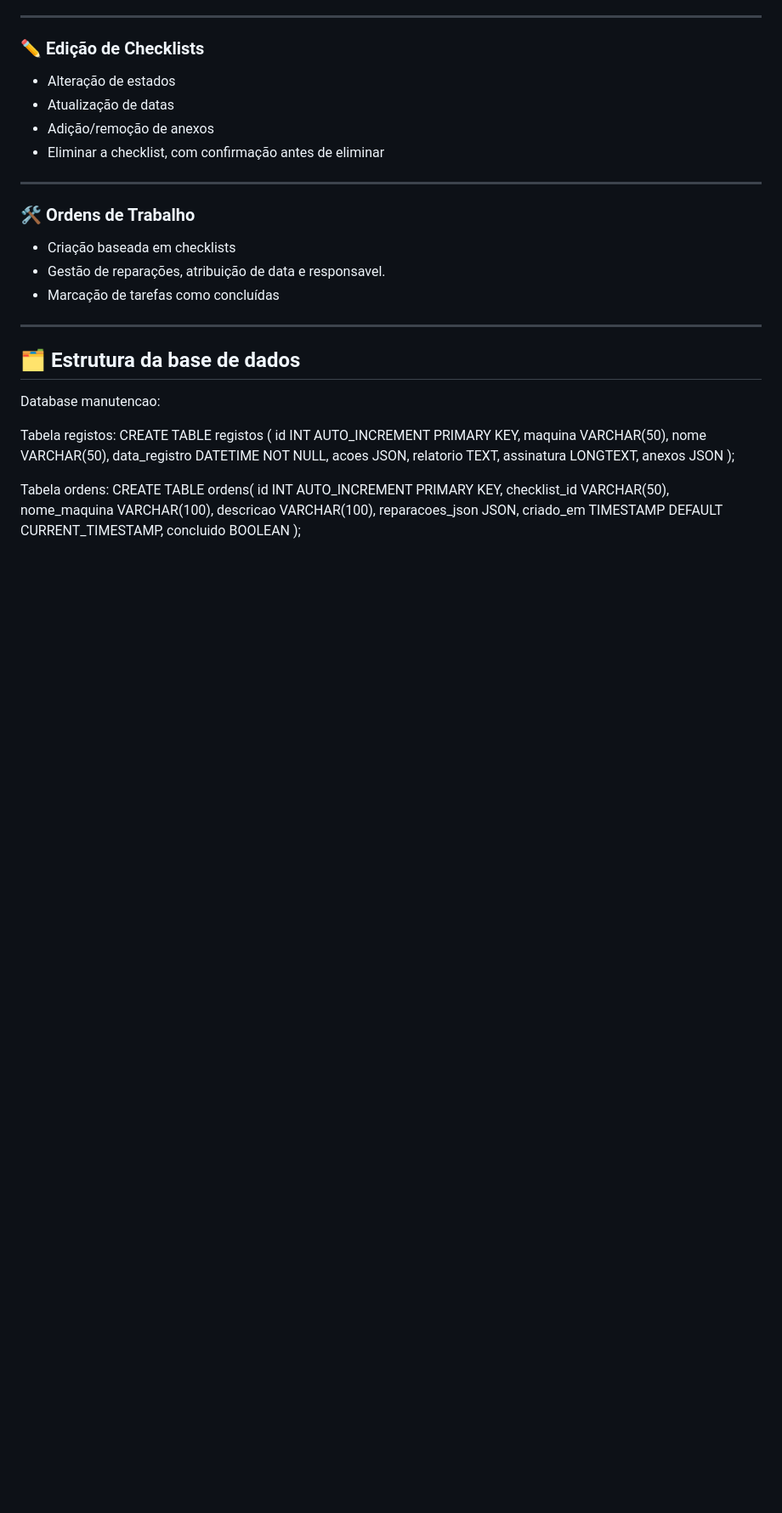
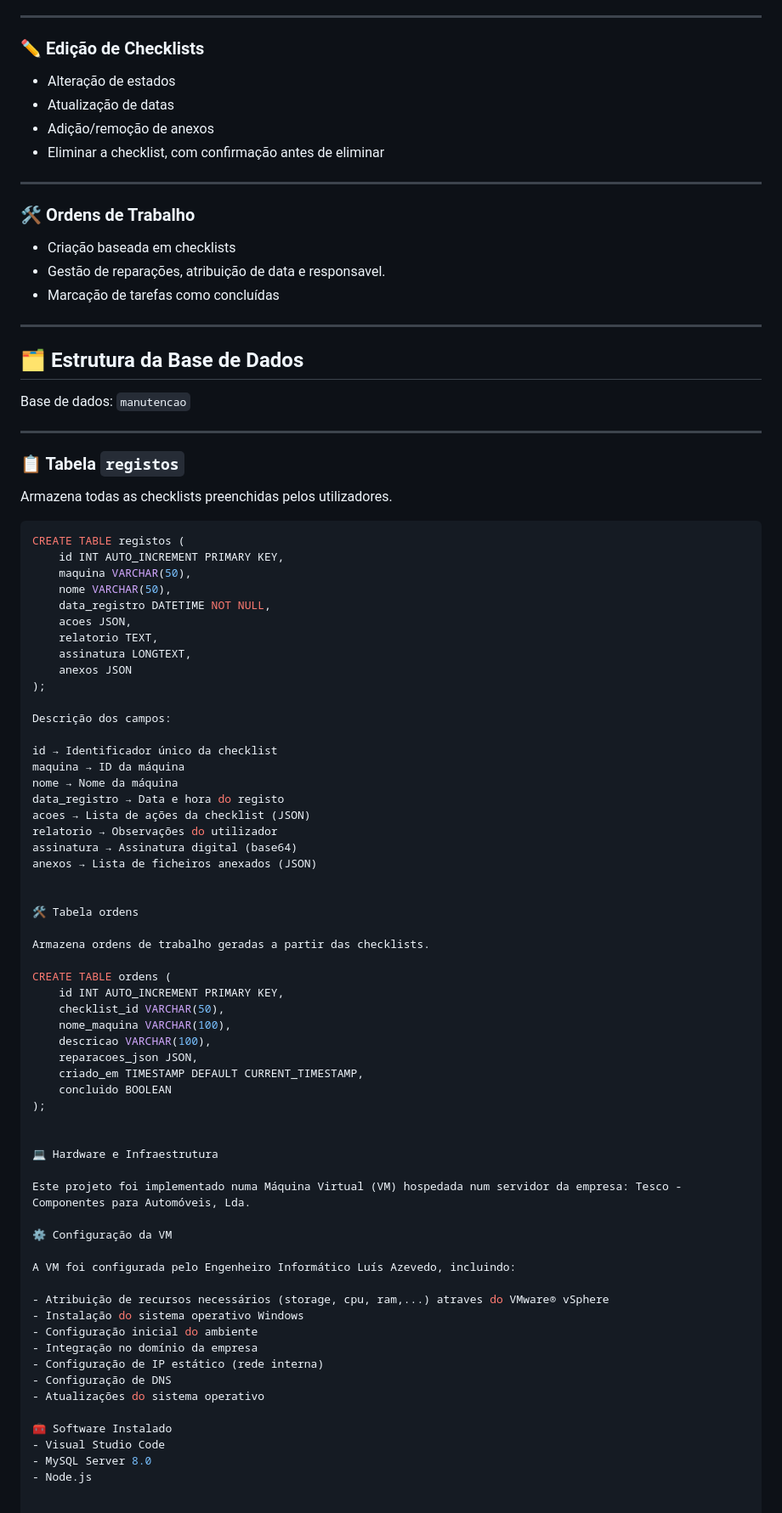
Before and after one commit to LuisAzevedoGit/Software, a Markdown page: Checklist manutencao/readme.md, the part around one of its changes. Shown at 85% size. Rendered like a GitHub page; blank space fills up the shorter version.

````diff
--- a/Checklist manutencao/readme.md
+++ b/Checklist manutencao/readme.md
@@ -110,28 +111,71 @@ O sistema foi desenvolvido com o objetivo de digitalizar processos que normalmen
 
 ---
 
-## 🗂️ Estrutura da base de dados
-Database manutencao:
+## 🗂️ Estrutura da Base de Dados
 
-Tabela registos:
+Base de dados: `manutencao`
+
+---
+
+### 📋 Tabela `registos`
+Armazena todas as checklists preenchidas pelos utilizadores.
+
+```sql
 CREATE TABLE registos (
     id INT AUTO_INCREMENT PRIMARY KEY,
     maquina VARCHAR(50),
-nome VARCHAR(50),
+    nome VARCHAR(50),
     data_registro DATETIME NOT NULL,
     acoes JSON,
     relatorio TEXT,
     assinatura LONGTEXT,
-anexos JSON
+    anexos JSON
 );
 
-Tabela ordens:
-CREATE TABLE ordens(
-id INT AUTO_INCREMENT PRIMARY KEY,
-checklist_id VARCHAR(50),
-nome_maquina VARCHAR(100),
-descricao VARCHAR(100),
-reparacoes_json JSON,
-criado_em TIMESTAMP DEFAULT CURRENT_TIMESTAMP,
-concluido BOOLEAN
+Descrição dos campos:
+
+id → Identificador único da checklist
+maquina → ID da máquina
+nome → Nome da máquina
+data_registro → Data e hora do registo
+acoes → Lista de ações da checklist (JSON)
+relatorio → Observações do utilizador
+assinatura → Assinatura digital (base64)
+anexos → Lista de ficheiros anexados (JSON)
+
+
+🛠️ Tabela ordens
+
+Armazena ordens de trabalho geradas a partir das checklists.
+
+CREATE TABLE ordens (
+    id INT AUTO_INCREMENT PRIMARY KEY,
+    checklist_id VARCHAR(50),
+    nome_maquina VARCHAR(100),
+    descricao VARCHAR(100),
+    reparacoes_json JSON,
+    criado_em TIMESTAMP DEFAULT CURRENT_TIMESTAMP,
+    concluido BOOLEAN
 );
+
+
+💻 Hardware e Infraestrutura
+
+Este projeto foi implementado numa Máquina Virtual (VM) hospedada num servidor da empresa: Tesco - Componentes para Automóveis, Lda.
+
+⚙️ Configuração da VM
+
+A VM foi configurada pelo Engenheiro Informático Luís Azevedo, incluindo:
+
+- Atribuição de recursos necessários (storage, cpu, ram,...) atraves do VMware® vSphere
+- Instalação do sistema operativo Windows
+- Configuração inicial do ambiente
+- Integração no domínio da empresa
+- Configuração de IP estático (rede interna)
+- Configuração de DNS
+- Atualizações do sistema operativo
+
+🧰 Software Instalado
+- Visual Studio Code
+- MySQL Server 8.0
+- Node.js
````
Also changed, not shown: other parts of Checklist manutencao/readme.md (+2 -1 lines).
